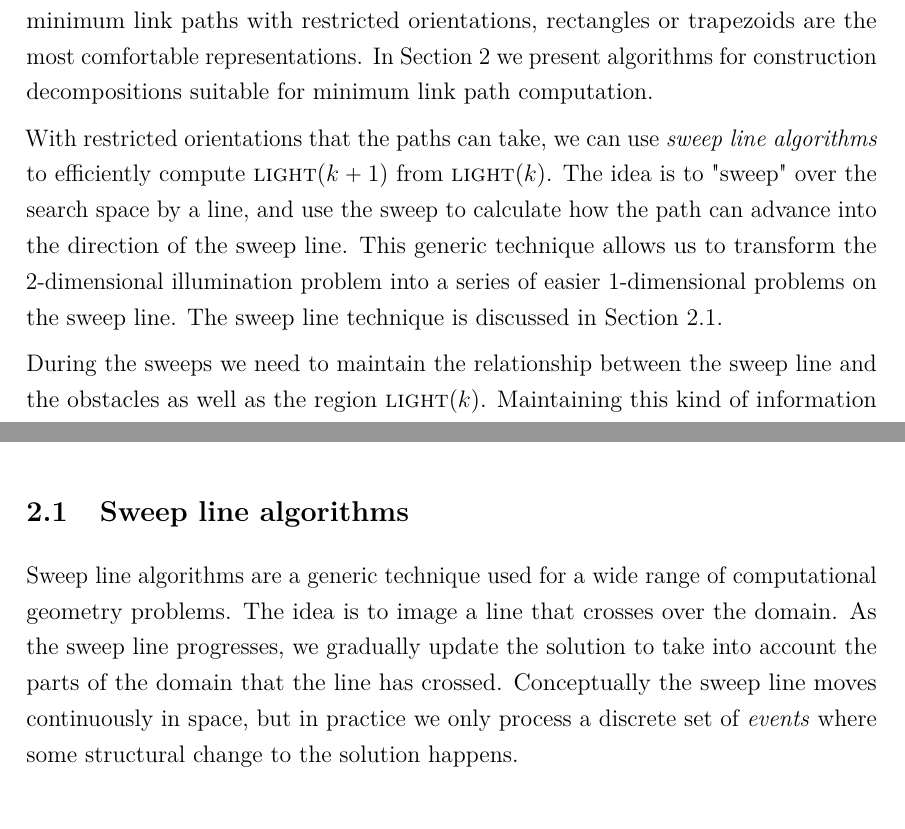
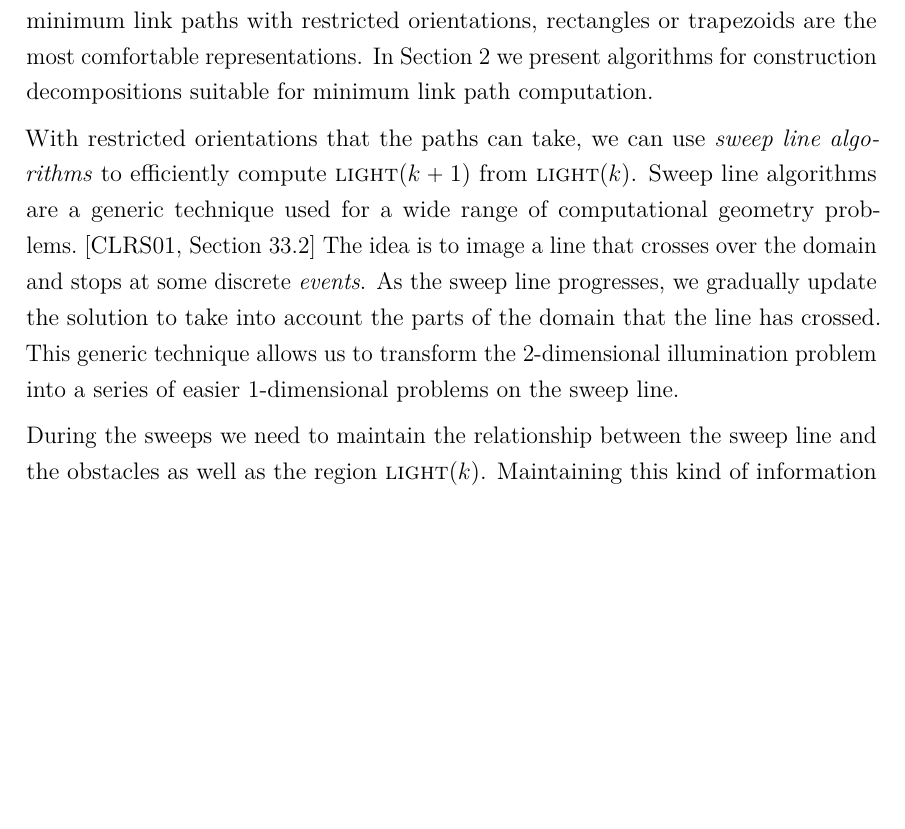
Before and after one commit to sisu/gradu, a LaTeX document (gradu.tex): two parts of pages 8 and 9 of 55 before the commit and part of page 8 of 55 after it, the two joined at a grey line, cut so that both start at the same text, the shorter picture padded with empty space. Compiled offline with pdfLaTeX.

Commit message:
Remove sweep section.

```diff
--- a/gradu.tex
+++ b/gradu.tex
@@ -239,9 +239,10 @@ In case of minimum link paths with restricted orientations, rectangles or trapez
 In Section~\ref{sec:decomposition} we present algorithms for construction decompositions suitable for minimum link path computation.
 
 With restricted orientations that the paths can take, we can use \emph{sweep line algorithms} to efficiently compute \reach{k+1} from \reach{k}.
-The idea is to "sweep" over the search space by a line, and use the sweep to calculate how the path can advance into the direction of the sweep line.
+Sweep line algorithms are a generic technique used for a wide range of computational geometry problems.~\cite[Section 33.2]{clrs}
+The idea is to image a line that crosses over the domain and stops at some discrete \emph{events}.
+As the sweep line progresses, we gradually update the solution to take into account the parts of the domain that the line has crossed.
 This generic technique allows us to transform the 2-dimensional illumination problem into a series of easier 1-dimensional problems on the sweep line.
-The sweep line technique is discussed in Section~\ref{sec:sweep}.
 
 During the sweeps we need to maintain the relationship between the sweep line and the obstacles as well as the region \reach{k}.
 Maintaining this kind of information requires efficient handling of 1-dimensional intervals.
@@ -273,15 +274,6 @@ If the total number of edges in all the obstacles is $n$, we can decompose the s
 A similar structure can also be used for computing minimum link paths in 3-dimensional domains.
 In 3D rectilinear case each obstacle face is a polygon with axis-aligned edges in 3D space.
 In this case the free space can be decomposed into a graph with $O(n^2)$ cuboid as vertices and $O(n^2)$ edges.
-
-
-\subsection{Sweep line algorithms}\label{sec:sweep}
-
-Sweep line algorithms are a generic technique used for a wide range of computational geometry problems.
-The idea is to image a line that crosses over the domain.
-As the sweep line progresses, we gradually update the solution to take into account the parts of the domain that the line has crossed.
-Conceptually the sweep line moves continuously in space, but in practice we only process a discrete set of \emph{events} where some structural change to the solution happens.
-
 
 \subsection{Planar decomposition}\label{sec:decomp2d}
 
```
Also changed, not shown: ref.bib (+7 -0 lines).
